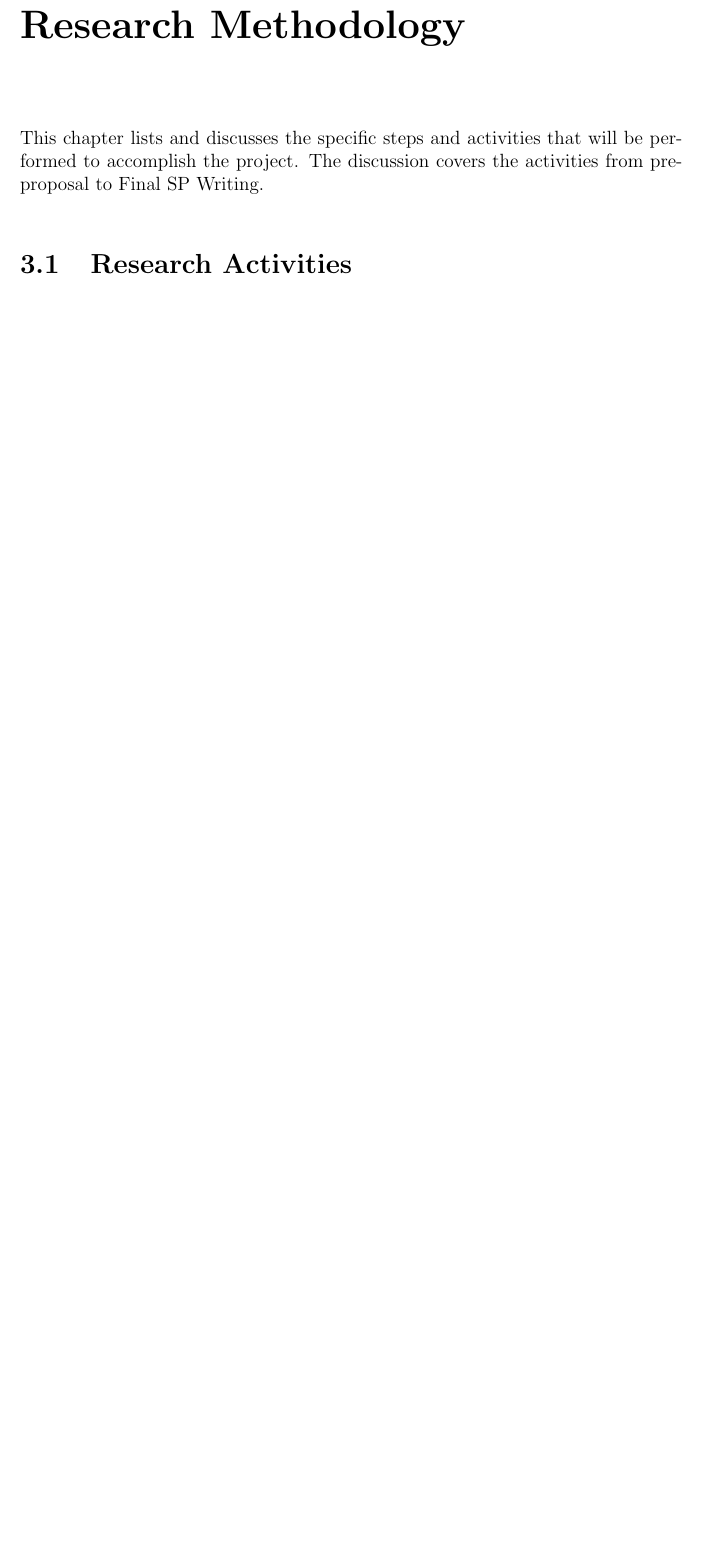
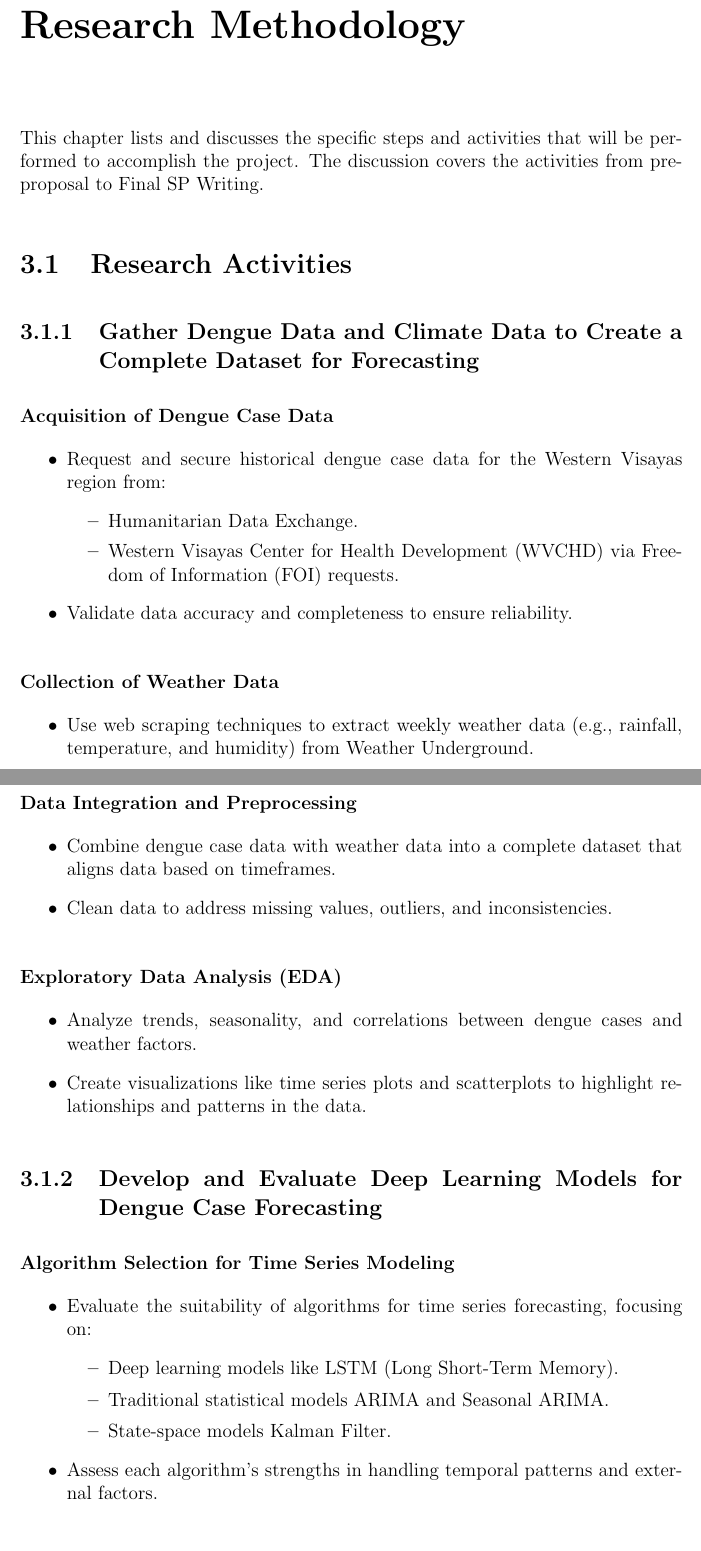
Before and after one commit to HENERALPEPITO/DengueDash, a LaTeX thesis (paper/main.tex, which reads paper/chapter_3.tex): part of page 14 of 36 before the commit and two parts of pages 15 and 16 of 39 after it, the two joined at a grey line, cut so that both start at the same text, the shorter picture padded with empty space. Compiled offline with pdfLaTeX.

Commit message:
Updated Research Activities
Updated Research Activities

```diff
--- a/paper/chapter_3.tex
+++ b/paper/chapter_3.tex
@@ -4,3 +4,45 @@ This chapter lists and discusses the specific steps and activities that will be
 The discussion covers the activities from pre-proposal to Final SP Writing.
 
 \section{Research Activities}
+
+\subsection{Gather Dengue Data and Climate Data to Create a Complete Dataset for Forecasting}
+
+\subsubsection{Acquisition of Dengue Case Data}
+\begin{itemize}
+	\item Request and secure historical dengue case data for the Western Visayas region from:
+	\begin{itemize}
+		\item Humanitarian Data Exchange.
+		\item Western Visayas Center for Health Development (WVCHD) via Freedom of Information (FOI) requests.
+	\end{itemize}
+	\item Validate data accuracy and completeness to ensure reliability.
+\end{itemize}
+
+\subsubsection{Collection of Weather Data}
+\begin{itemize}
+	\item Use web scraping techniques to extract weekly weather data (e.g., rainfall, temperature, and humidity) from Weather Underground.
+\end{itemize}
+
+\subsubsection{Data Integration and Preprocessing}
+\begin{itemize}
+	\item Combine dengue case data with weather data into a complete dataset that aligns data based on timeframes.
+	\item Clean data to address missing values, outliers, and inconsistencies.
+\end{itemize}
+
+\subsubsection{Exploratory Data Analysis (EDA)}
+\begin{itemize}
+	\item Analyze trends, seasonality, and correlations between dengue cases and weather factors.
+	\item Create visualizations like time series plots and scatterplots to highlight relationships and patterns in the data.
+\end{itemize}
+
+\subsection{Develop and Evaluate Deep Learning Models for Dengue Case Forecasting}
+
+\subsubsection{Algorithm Selection for Time Series Modeling}
+\begin{itemize}
+	\item Evaluate the suitability of algorithms for time series forecasting, focusing on:
+	\begin{itemize}
+		\item Deep learning models like LSTM (Long Short-Term Memory).
+		\item Traditional statistical models ARIMA and Seasonal ARIMA.
+		\item State-space models Kalman Filter.
+	\end{itemize}
+	\item Assess each algorithm's strengths in handling temporal patterns and external factors.
+\end{itemize}
```
Also changed, not shown: paper/main.pdf, paper/chapter_3.tex (31 more changed lines).
